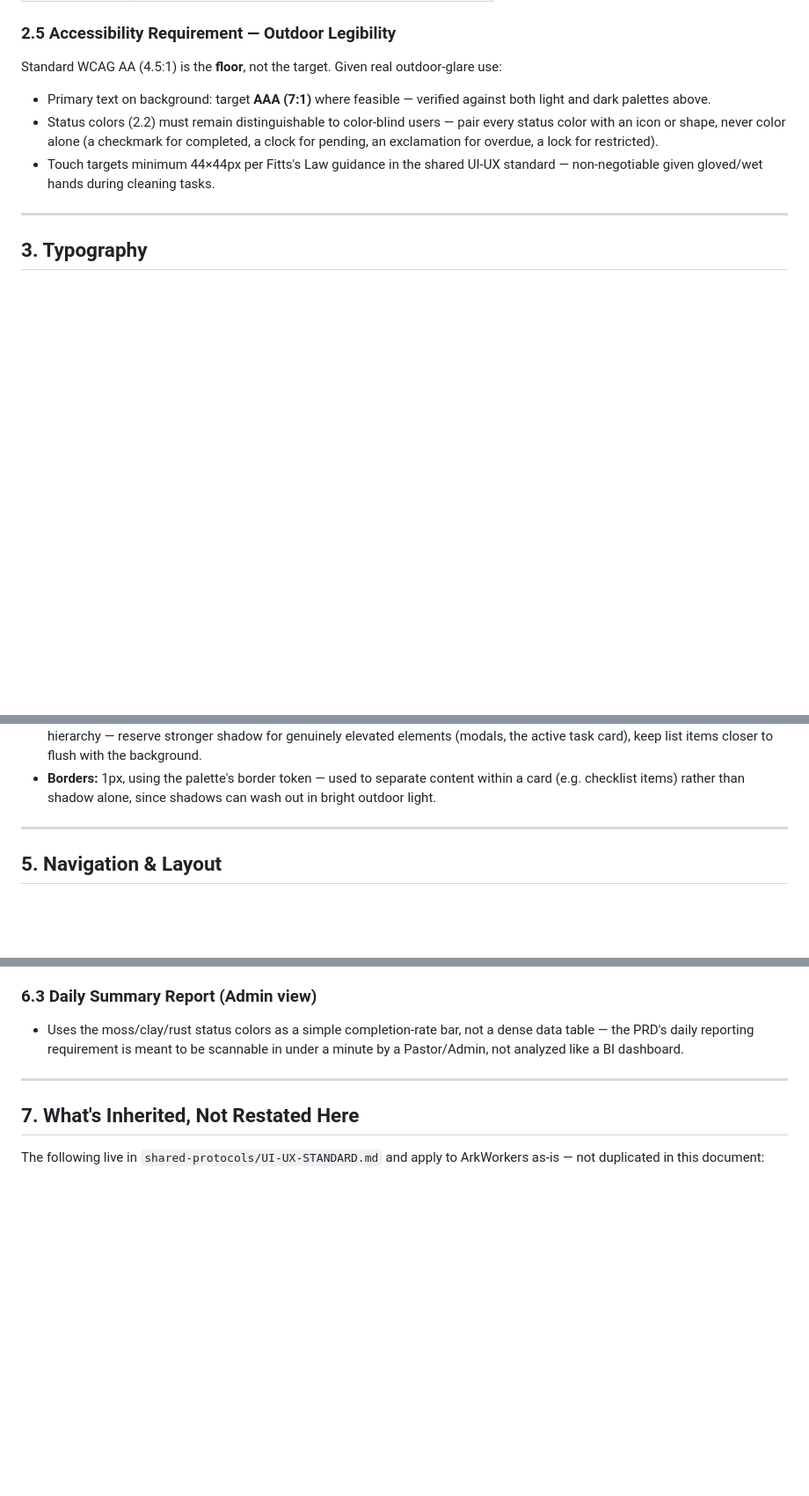
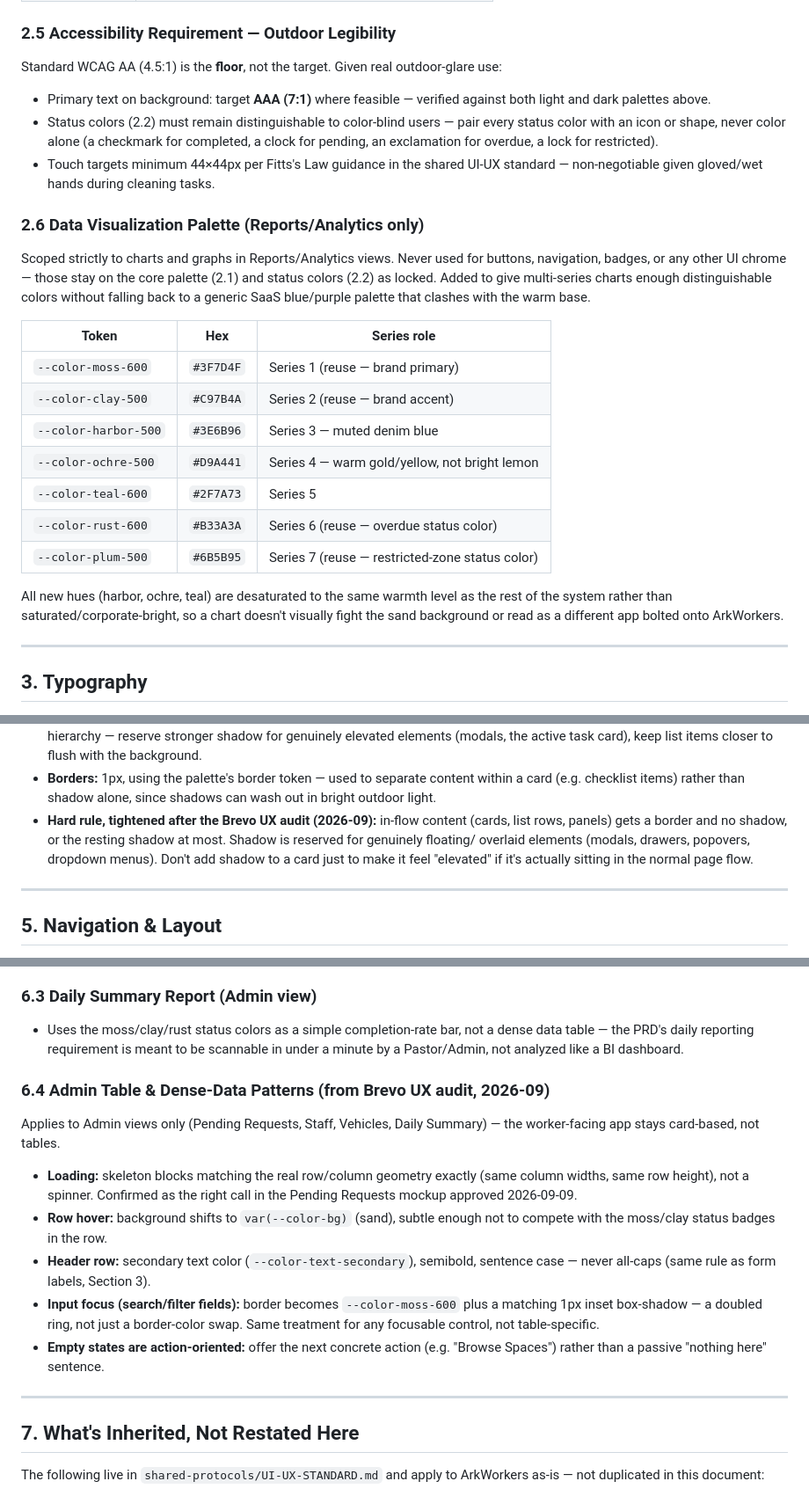
Before and after one commit to gabrielnig/Ark-Workers, a Markdown page: docs/DESIGN-SYSTEM.md, 3 parts joined by grey strips. Shown at 88% size. Rendered like a GitHub page; blank space fills up the shorter version.

Commit message:
Extend design system: analytics color palette, tightened card/shadow rule, admin table patterns from Brevo UX audit

```diff
--- a/docs/DESIGN-SYSTEM.md
+++ b/docs/DESIGN-SYSTEM.md
@@ -131,6 +131,29 @@ outdoor-glare use:
   UI-UX standard — non-negotiable given gloved/wet hands during cleaning
   tasks.
 
+### 2.6 Data Visualization Palette (Reports/Analytics only)
+
+Scoped strictly to charts and graphs in Reports/Analytics views. Never used
+for buttons, navigation, badges, or any other UI chrome — those stay on the
+core palette (2.1) and status colors (2.2) as locked. Added to give
+multi-series charts enough distinguishable colors without falling back to a
+generic SaaS blue/purple palette that clashes with the warm base.
+
+| Token | Hex | Series role |
+|---|---|---|
+| `--color-moss-600` | `#3F7D4F` | Series 1 (reuse — brand primary) |
+| `--color-clay-500` | `#C97B4A` | Series 2 (reuse — brand accent) |
+| `--color-harbor-500` | `#3E6B96` | Series 3 — muted denim blue |
+| `--color-ochre-500` | `#D9A441` | Series 4 — warm gold/yellow, not bright lemon |
+| `--color-teal-600` | `#2F7A73` | Series 5 |
+| `--color-rust-600` | `#B33A3A` | Series 6 (reuse — overdue status color) |
+| `--color-plum-500` | `#6B5B95` | Series 7 (reuse — restricted-zone status color) |
+
+All new hues (harbor, ochre, teal) are desaturated to the same warmth level
+as the rest of the system rather than saturated/corporate-bright, so a
+chart doesn't visually fight the sand background or read as a different
+app bolted onto ArkWorkers.
+
 ---
 
 ## 3. Typography
@@ -179,6 +202,12 @@ outdoor-glare use:
 - **Borders:** 1px, using the palette's border token — used to separate
   content within a card (e.g. checklist items) rather than shadow alone,
   since shadows can wash out in bright outdoor light.
+- **Hard rule, tightened after the Brevo UX audit (2026-09):** in-flow
+  content (cards, list rows, panels) gets a border and no shadow, or the
+  resting shadow at most. Shadow is reserved for genuinely floating/
+  overlaid elements (modals, drawers, popovers, dropdown menus). Don't add
+  shadow to a card just to make it feel "elevated" if it's actually
+  sitting in the normal page flow.
 
 ---
 
@@ -230,6 +259,26 @@ application:
   to be scannable in under a minute by a Pastor/Admin, not analyzed like
   a BI dashboard.
 
+### 6.4 Admin Table & Dense-Data Patterns (from Brevo UX audit, 2026-09)
+
+Applies to Admin views only (Pending Requests, Staff, Vehicles, Daily
+Summary) — the worker-facing app stays card-based, not tables.
+
+- **Loading:** skeleton blocks matching the real row/column geometry
+  exactly (same column widths, same row height), not a spinner. Confirmed
+  as the right call in the Pending Requests mockup approved 2026-09-09.
+- **Row hover:** background shifts to `var(--color-bg)` (sand), subtle
+  enough not to compete with the moss/clay status badges in the row.
+- **Header row:** secondary text color (`--color-text-secondary`),
+  semibold, sentence case — never all-caps (same rule as form labels,
+  Section 3).
+- **Input focus (search/filter fields):** border becomes
+  `--color-moss-600` plus a matching 1px inset box-shadow — a doubled
+  ring, not just a border-color swap. Same treatment for any focusable
+  control, not table-specific.
+- **Empty states are action-oriented:** offer the next concrete action
+  (e.g. "Browse Spaces") rather than a passive "nothing here" sentence.
+
 ---
 
 ## 7. What's Inherited, Not Restated Here
```
